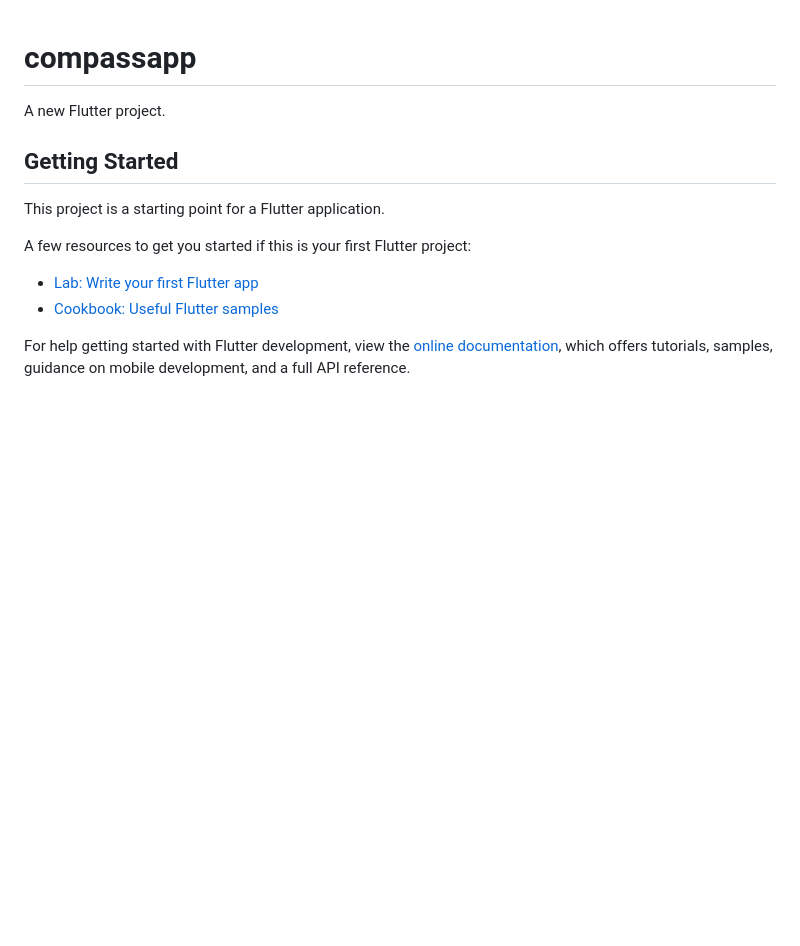
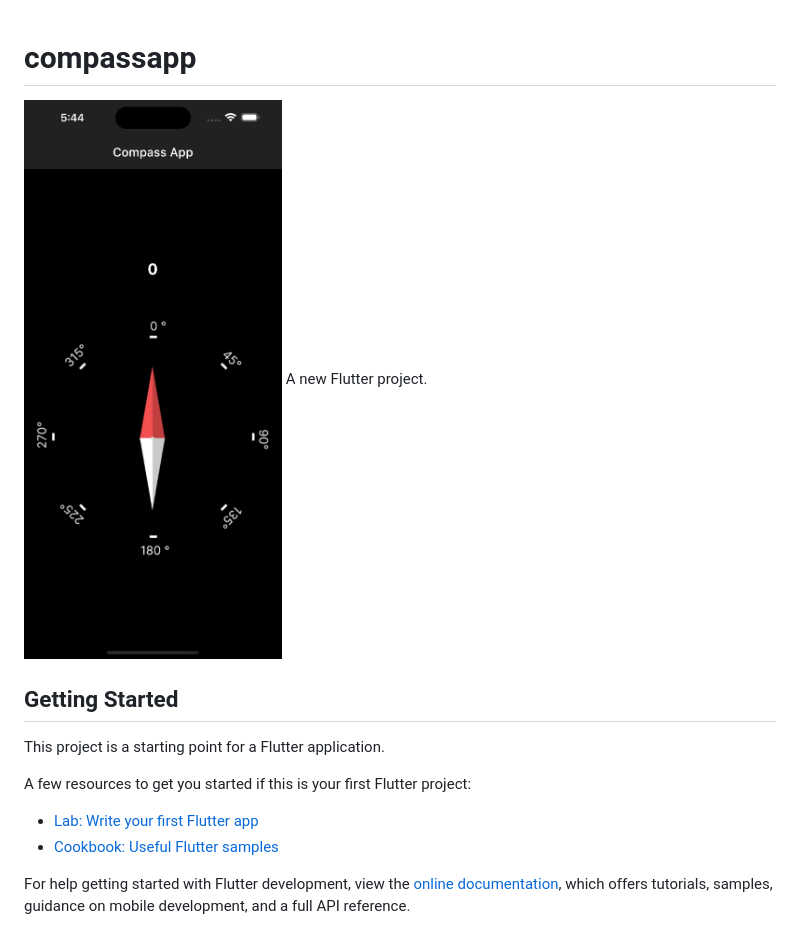
Before and after one commit to vtscode/compassapp-flutter, a Markdown page: README.md, the part around the change. GitHub-like rendering; pictures changed too: ss.png (added); blank space fills up the shorter version.

Commit message:
add preview image

```diff
--- a/README.md
+++ b/README.md
@@ -1,5 +1,6 @@
 # compassapp
 
+![preview](./ss.png)
 A new Flutter project.
 
 ## Getting Started
```
Also changed, not shown: 3 other files.
